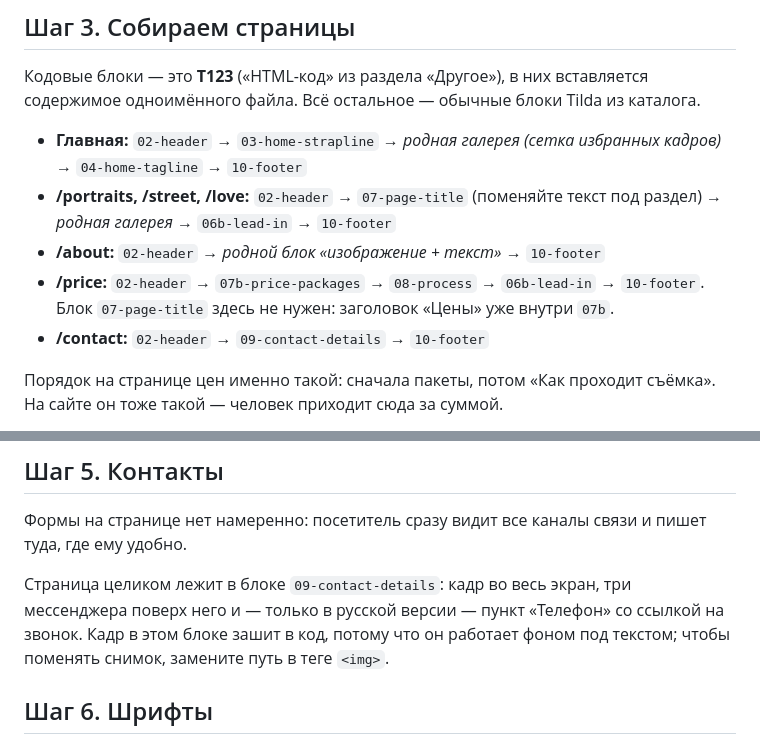
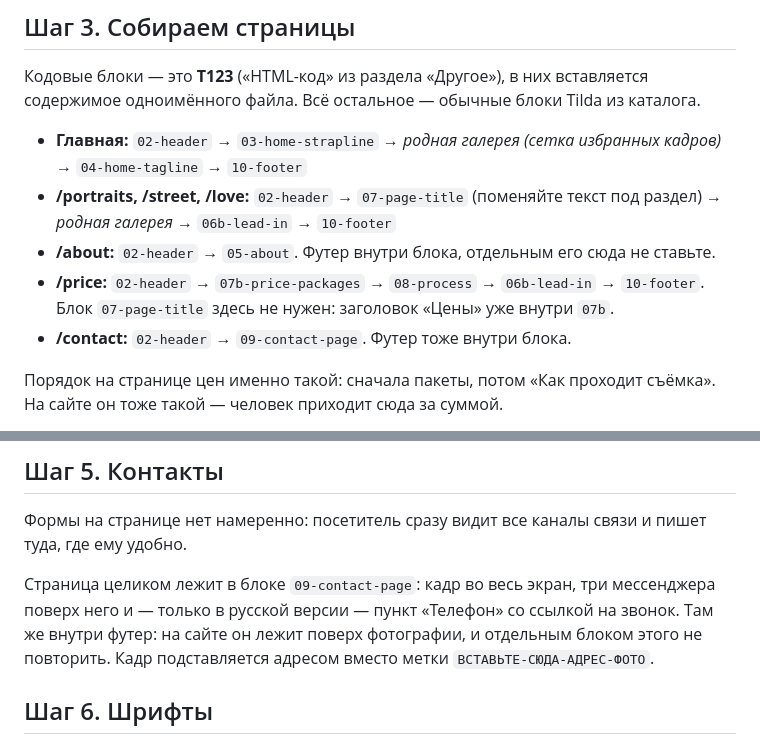
Before and after one commit to maxmmmmmmmm/sofia, a Markdown page: tilda/README-TILDA.md, 2 parts joined by grey strips. Drawn GitHub-style.

Commit message:
README: порядок блоков на /about и /contact
Co-Authored-By: Claude Opus 5 <noreply@anthropic.com>

```diff
--- a/tilda/README-TILDA.md
+++ b/tilda/README-TILDA.md
@@ -123,11 +123,12 @@ Tilda из каталога.
   избранных кадров)* → `04-home-tagline` → `10-footer`
 - **/portraits, /street, /love:** `02-header` → `07-page-title` (поменяйте
   текст под раздел) → *родная галерея* → `06b-lead-in` → `10-footer`
-- **/about:** `02-header` → *родной блок «изображение + текст»* → `10-footer`
+- **/about:** `02-header` → `05-about`. Футер внутри блока, отдельным его
+  сюда не ставьте.
 - **/price:** `02-header` → `07b-price-packages` → `08-process` →
   `06b-lead-in` → `10-footer`. Блок `07-page-title` здесь не нужен: заголовок
   «Цены» уже внутри `07b`.
-- **/contact:** `02-header` → `09-contact-details` → `10-footer`
+- **/contact:** `02-header` → `09-contact-page`. Футер тоже внутри блока.
 
 Порядок на странице цен именно такой: сначала пакеты, потом «Как проходит
 съёмка». На сайте он тоже такой — человек приходит сюда за суммой.
@@ -167,10 +168,11 @@ Tilda из каталога.
 Формы на странице нет намеренно: посетитель сразу видит все каналы связи и
 пишет туда, где ему удобно.
 
-Страница целиком лежит в блоке `09-contact-details`: кадр во весь экран, три
+Страница целиком лежит в блоке `09-contact-page`: кадр во весь экран, три
 мессенджера поверх него и — только в русской версии — пункт «Телефон» со
-ссылкой на звонок. Кадр в этом блоке зашит в код, потому что он работает
-фоном под текстом; чтобы поменять снимок, замените путь в теге `<img>`.
+ссылкой на звонок. Там же внутри футер: на сайте он лежит поверх фотографии,
+и отдельным блоком этого не повторить. Кадр подставляется адресом вместо
+метки `ВСТАВЬТЕ-СЮДА-АДРЕС-ФОТО`.
 
 ## Шаг 6. Шрифты
 
```
